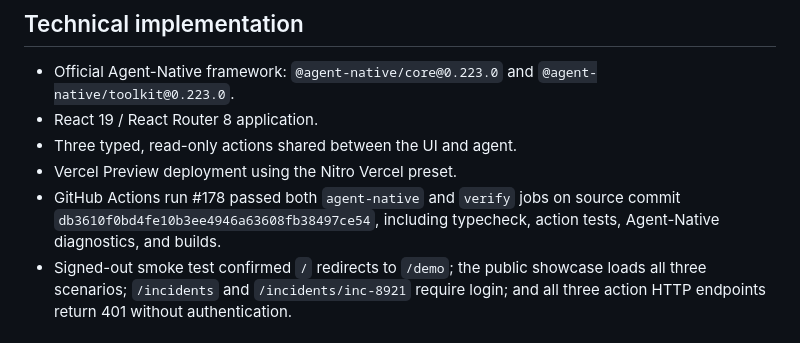
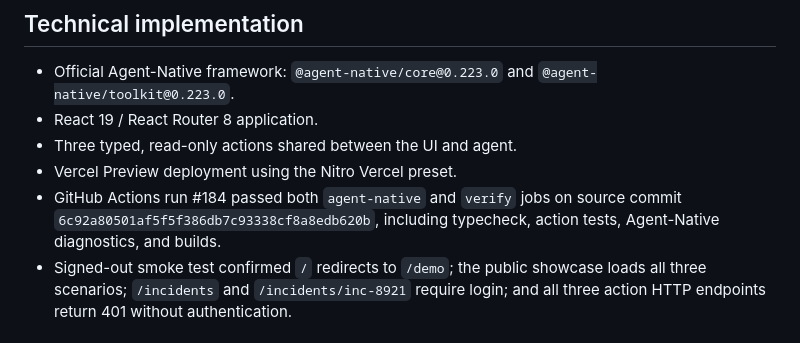
Before and after one commit to 251fa04c84-boop/traceback-ai, a Markdown page: docs/SUBMISSION_DRAFT.md, the part around the change. GitHub-like rendering.

Commit message:
docs(submission): record latest CI and hosted sign-in verification

```diff
--- a/docs/SUBMISSION_DRAFT.md
+++ b/docs/SUBMISSION_DRAFT.md
@@ -44,7 +44,7 @@ The interface and Agent-Native assistant share the same typed `defineAction()` c
 - React 19 / React Router 8 application.
 - Three typed, read-only actions shared between the UI and agent.
 - Vercel Preview deployment using the Nitro Vercel preset.
-- GitHub Actions run #178 passed both `agent-native` and `verify` jobs on source commit `db3610f0bd4fe10b3ee4946a63608fb38497ce54`, including typecheck, action tests, Agent-Native diagnostics, and builds.
+- GitHub Actions run #184 passed both `agent-native` and `verify` jobs on source commit `6c92a80501af5f5f386db7c93338cf8a8edb620b`, including typecheck, action tests, Agent-Native diagnostics, and builds.
 - Signed-out smoke test confirmed `/` redirects to `/demo`; the public showcase loads all three scenarios; `/incidents` and `/incidents/inc-8921` require login; and all three action HTTP endpoints return 401 without authentication.
 
 ## Transparency and pre-existing work disclosure
```
